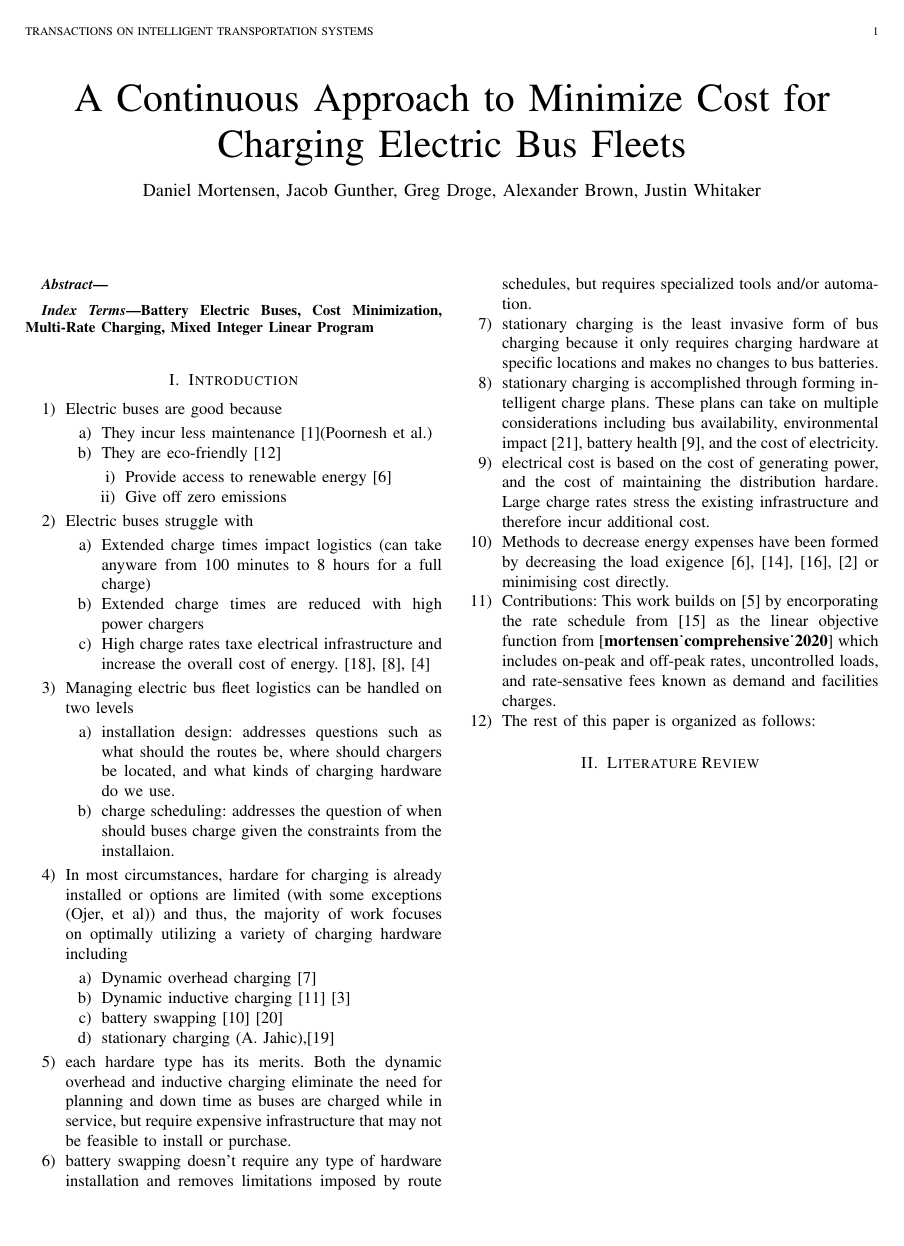
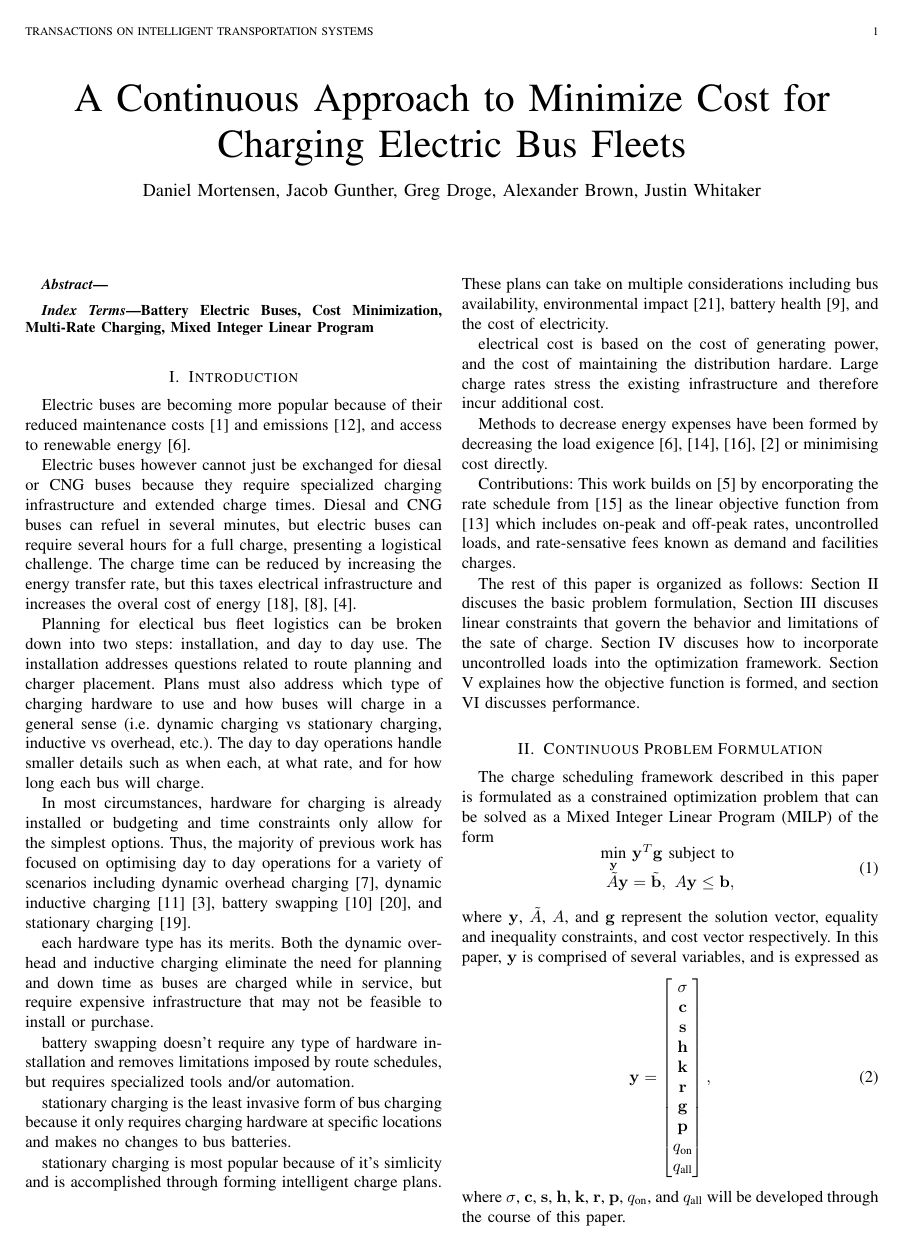
Before and after one commit to danielmortensen/PhDPaper2, a LaTeX paper (documentation/writeup/0_main.tex, which reads documentation/writeup/2_introduction.tex): page 1 of 9 before the commit and page 1 of 8 after it. Compiled offline with pdfLaTeX.

Commit message:
finished first draft of introduction/literature review

```diff
--- a/documentation/writeup/2_introduction.tex
+++ b/documentation/writeup/2_introduction.tex
@@ -1,38 +1,13 @@
 \section{Introduction}
-\begin{enumerate}
-	\item Electric buses are good because
-		\begin{enumerate}
-			\item They incur less maintenance \cite{poornesh_comparative_2020}(Poornesh et al.)
-			\item They are eco-friendly \cite{kato_comparative_2013}
-				\begin{enumerate}
-					\item Provide access to renewable energy \cite{cheng_smart_2020}
-					\item Give off zero emissions
-				\end{enumerate}
-		\end{enumerate}
-	\item Electric buses struggle with
-		\begin{enumerate}
-			\item Extended charge times impact logistics (can take anyware from 100 minutes to 8 hours for a full charge)
-			\item Extended charge times are reduced with high power chargers
-			\item High charge rates taxe electrical infrastructure and increase the overall cost of energy. \cite{stahleder_impact_2019}, \cite{deb_impact_2017}, \cite{boonraksa_impact_2019}
-		\end{enumerate}
-	\item Managing electric bus fleet logistics can be handled on two levels
-		\begin{enumerate}
-			\item installation design: addresses questions such as what should the routes be, where should chargers be located, and what kinds of charging hardware do we use.
-			\item charge scheduling: addresses the question of when should buses charge given the constraints from the installaion.
-		\end{enumerate}
-	\item In most circumstances, hardare for charging is already installed or options are limited (with some exceptions (Ojer, et al)) and thus, the majority of work focuses on optimally utilizing a variety of charging hardware including
-		\begin{enumerate}
-			\item Dynamic overhead charging \cite{csonka_optimization_2021}
-			\item Dynamic inductive charging \cite{jeong_automatic_2018} \cite{balde_electric_2019}
-			\item battery swapping \cite{jain_battery_2020} \cite{xian_zhang_optimal_2016}
-			\item stationary charging (A. Jahic),\cite{whitaker_network_nodate}
-		\end{enumerate}
-	\item each hardare type has its merits. Both the dynamic overhead and inductive charging eliminate the need for planning and down time as buses are charged while in service, but require expensive infrastructure that may not be feasible to install or purchase.
-	\item battery swapping doesn't require any type of hardware installation and removes limitations imposed by route schedules, but requires specialized tools and/or automation.
-	\item stationary charging is the least invasive form of bus charging because it only requires charging hardware at specific locations and makes no changes to bus batteries.
-	\item stationary charging is accomplished through forming intelligent charge plans. These plans can take on multiple considerations including bus availability, environmental impact \cite{zhou_bi-objective_2021}, battery health \cite{houbbadi_optimal_2019}, and the cost of electricity.
-	\item electrical cost is based on the cost of generating power, and the cost of maintaining the distribution hardare. Large charge rates stress the existing infrastructure and therefore incur additional cost.
-	\item Methods to decrease energy expenses have been formed by decreasing the load exigence \cite{cheng_smart_2020}, \cite{ojer_development_2020}, \cite{qin_numerical_2016}, \cite{bagherinezhad_spatio-temporal_2020} or minimising cost directly.
-	\item Contributions: This work builds on \cite{brown_position_nodate} by encorporating the rate schedule from \cite{rocky_mountain_power_rocky_2021} as the linear objective function from \cite{mortensen_comprehensive_2020} which includes on-peak and off-peak rates, uncontrolled loads, and rate-sensative fees known as demand and facilities charges.
-	\item The rest of this paper is organized as follows:
-\end{enumerate}
+\par  Electric buses are becoming more popular because of their reduced maintenance costs \cite{poornesh_comparative_2020} and emissions \cite{kato_comparative_2013}, and access to renewable energy \cite{cheng_smart_2020}.
+\par  Electric buses however cannot just be exchanged for diesal or CNG buses because they require specialized charging infrastructure and extended charge times. Diesal and CNG buses can refuel in several minutes, but electric buses can require several hours for a full charge, presenting a logistical challenge. The charge time can be reduced by increasing the energy transfer rate, but this taxes electrical infrastructure and increases the overal cost of energy \cite{stahleder_impact_2019}, \cite{deb_impact_2017}, \cite{boonraksa_impact_2019}.
+\par Planning for electical bus fleet logistics can be broken down into two steps: installation, and day to day use. The installation addresses questions related to route planning and charger placement. Plans must also address which type of charging hardware to use and how buses will charge in a general sense (i.e. dynamic charging vs stationary charging, inductive vs overhead, etc.). The day to day operations handle smaller details such as when each, at what rate, and for how long each bus will charge.
+\par In most circumstances, hardware for charging is already installed or budgeting and time constraints only allow for the simplest options. Thus, the majority of previous work has focused on optimising day to day operations for a variety of scenarios including dynamic overhead charging \cite{csonka_optimization_2021}, dynamic inductive charging \cite{jeong_automatic_2018} \cite{balde_electric_2019}, battery swapping \cite{jain_battery_2020} \cite{xian_zhang_optimal_2016}, and stationary charging \cite{whitaker_network_nodate}.
+\par each hardware type has its merits. Both the dynamic overhead and inductive charging eliminate the need for planning and down time as buses are charged while in service, but require expensive infrastructure that may not be feasible to install or purchase.
+\par battery swapping doesn't require any type of hardware installation and removes limitations imposed by route schedules, but requires specialized tools and/or automation.
+\par stationary charging is the least invasive form of bus charging because it only requires charging hardware at specific locations and makes no changes to bus batteries.
+\par stationary charging is most popular because of it's simlicity and is accomplished through forming intelligent charge plans. These plans can take on multiple considerations including bus availability, environmental impact \cite{zhou_bi-objective_2021}, battery health \cite{houbbadi_optimal_2019}, and the cost of electricity.
+\par electrical cost is based on the cost of generating power, and the cost of maintaining the distribution hardare. Large charge rates stress the existing infrastructure and therefore incur additional cost.
+\par Methods to decrease energy expenses have been formed by decreasing the load exigence \cite{cheng_smart_2020}, \cite{ojer_development_2020}, \cite{qin_numerical_2016}, \cite{bagherinezhad_spatio-temporal_2020} or minimising cost directly.
+\par Contributions: This work builds on \cite{brown_position_nodate} by encorporating the rate schedule from \cite{rocky_mountain_power_rocky_2021} as the linear objective function from \cite{mortensen_comprehensive_2021} which includes on-peak and off-peak rates, uncontrolled loads, and rate-sensative fees known as demand and facilities charges.
+\par The rest of this paper is organized as follows: Section \ref{sec:4_formulation} discuses the basic problem formulation, Section \ref{sec:5_battery} discuses linear constraints that govern the behavior and limitations of the sate of charge. Section \ref{sec:uncontrolled} discuses how to incorporate uncontrolled loads into the optimization framework. Section \ref{sec:objective} explaines how the objective function is formed, and section \ref{sec:results} discusses performance.
```
Also changed, not shown: documentation/writeup/0_main.tex (+0 -1 lines), documentation/writeup/3_literature.tex (deleted, +0 -1 lines), documentation/writeup/4_formulation.tex (+0 -1 lines), documentation/writeup/5_battery.tex (+1 -1 lines), documentation/writeup/8_results.tex (+1 -1 lines).
